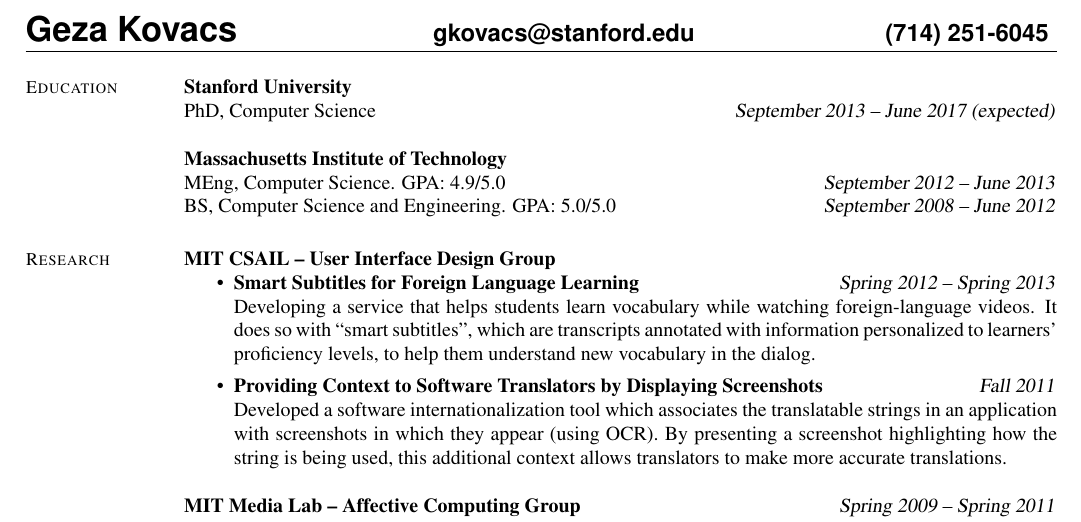
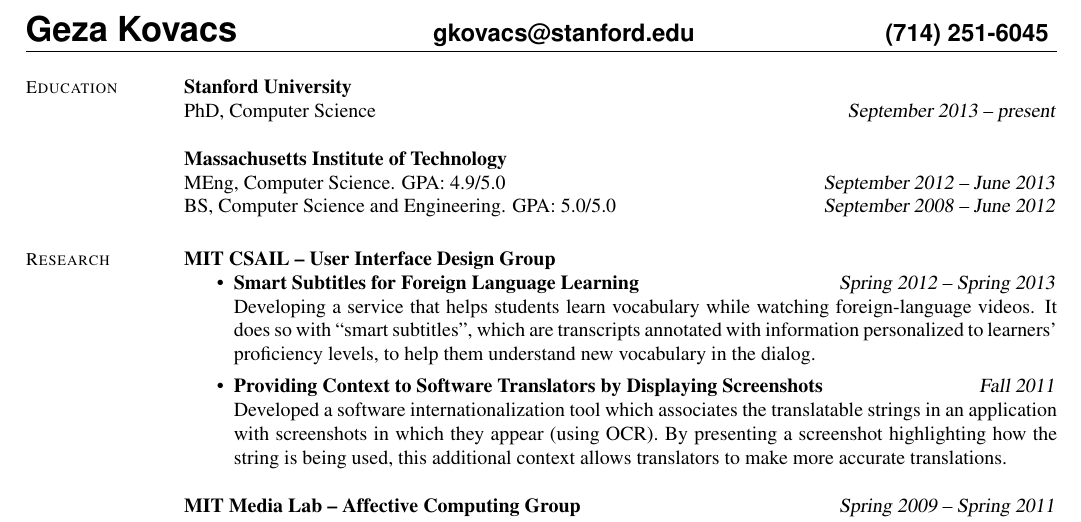
Before and after one commit to gkovacs/gkovacs.github.com, a LaTeX CV (resume.tex): part of page 1 of 2, cut so that both start at the same text. Compiled offline with pdfLaTeX.

Commit message:
updated site

```diff
--- a/resume.tex
+++ b/resume.tex
@@ -40,7 +40,7 @@
 \section{\mysidestyle Education}
 
 \textbf{Stanford University} \vspace{0mm}\\\vspace{0mm}%
-PhD, Computer Science\hfill \textsl{September 2013 -- June 2017 (expected)}
+PhD, Computer Science\hfill \textsl{September 2013 -- present}
 
 \textbf{Massachusetts Institute of Technology} \vspace{0mm}\\\vspace{0mm}%
 MEng, Computer Science. GPA: 4.9/5.0 \hfill \textsl{September 2012 -- June 2013}\\\vspace{1mm}%
```
Also changed, not shown: resume.txt (+1 -1 lines), resume.pdf.
